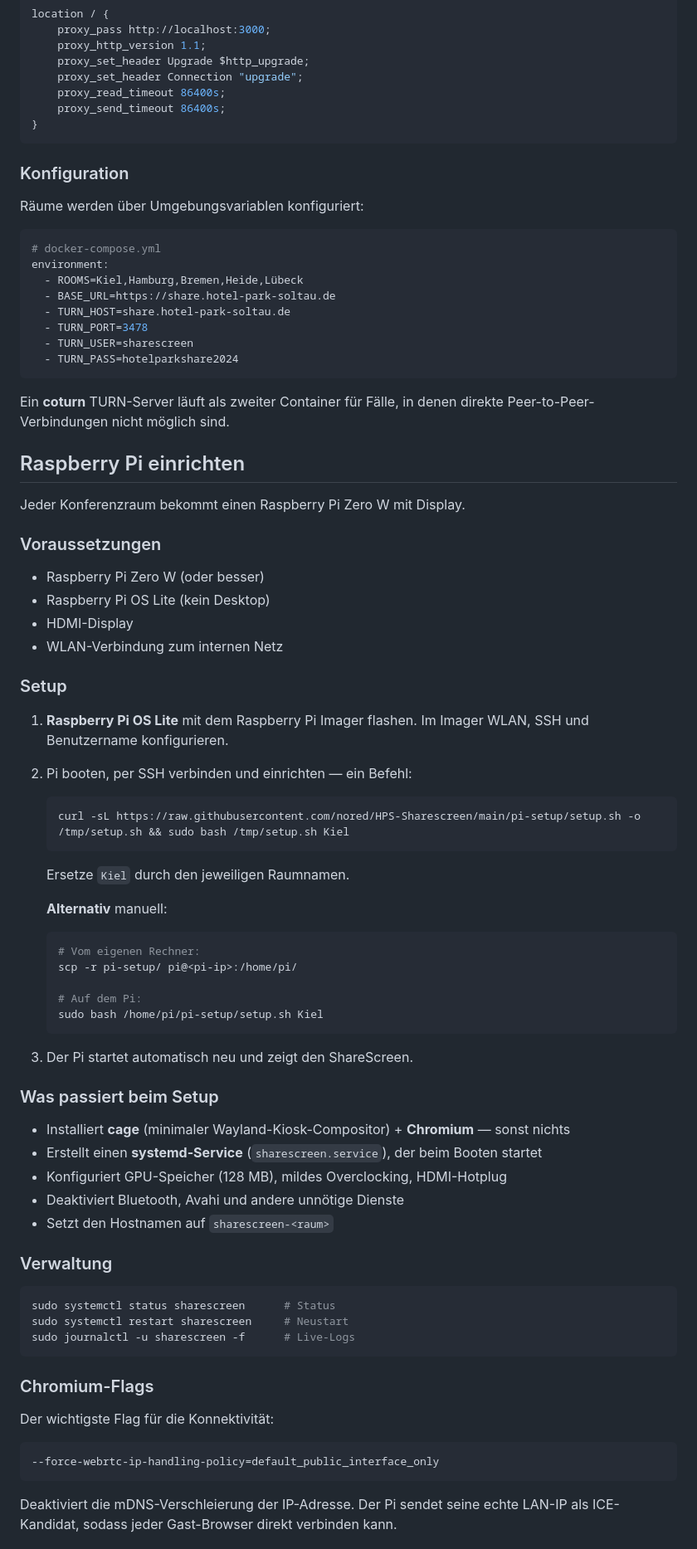
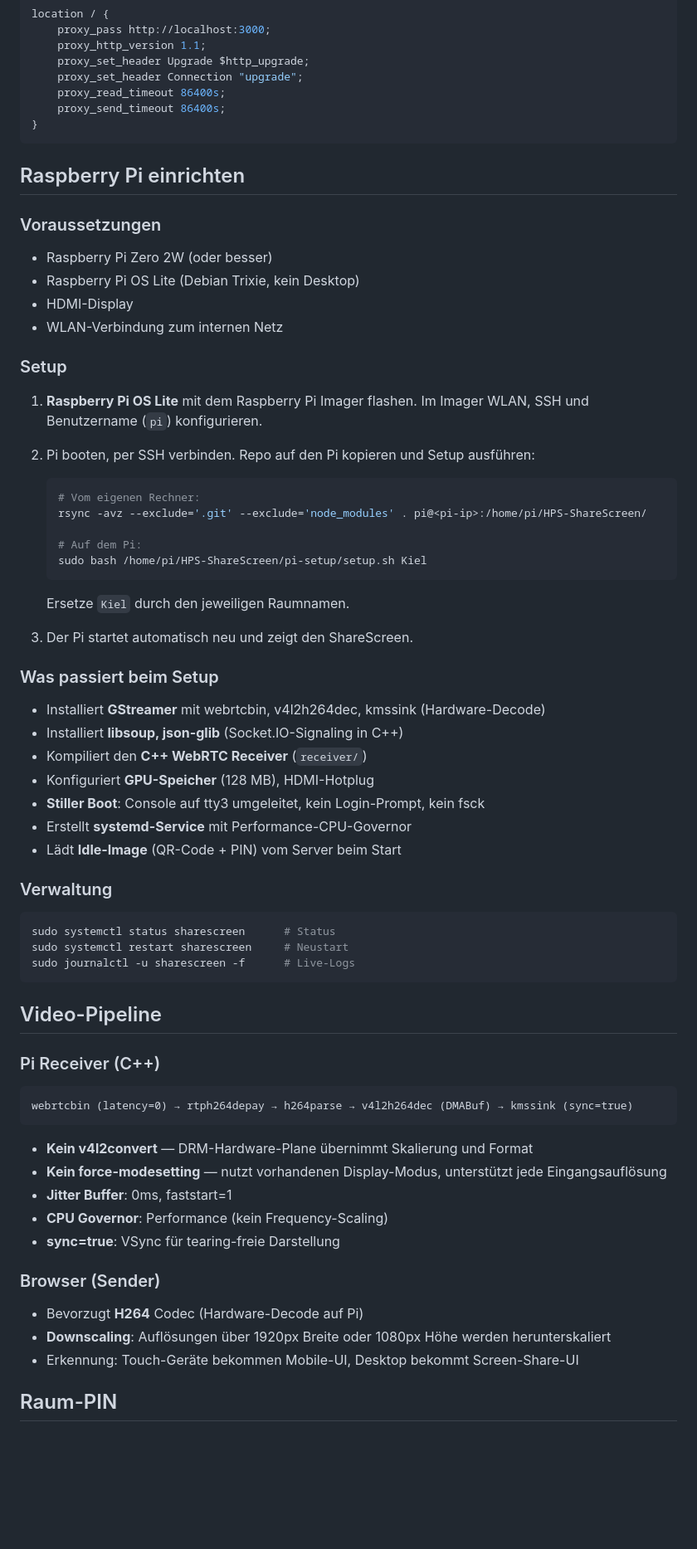
Before and after one commit to nored/HPS-Sharescreen, a Markdown page: README.md, the part around one of its changes. Shown at 83% size. Drawn GitHub-style; blank space fills up the shorter version.

Commit message:
Update README and add CLAUDE.md project context

````diff
--- a/README.md
+++ b/README.md
@@ -59,62 +87,40 @@ location / {
 }
 ```
 
-### Konfiguration
-
-Räume werden über Umgebungsvariablen konfiguriert:
-
-```yaml
-# docker-compose.yml
-environment:
-  - ROOMS=Kiel,Hamburg,Bremen,Heide,Lübeck
-  - BASE_URL=https://share.hotel-park-soltau.de
-  - TURN_HOST=share.hotel-park-soltau.de
-  - TURN_PORT=3478
-  - TURN_USER=sharescreen
-  - TURN_PASS=hotelparkshare2024
-```
-
-Ein **coturn** TURN-Server läuft als zweiter Container für Fälle, in denen direkte Peer-to-Peer-Verbindungen nicht möglich sind.
-
 ## Raspberry Pi einrichten
-
-Jeder Konferenzraum bekommt einen Raspberry Pi Zero W mit Display.
 
 ### Voraussetzungen
 
-- Raspberry Pi Zero W (oder besser)
-- Raspberry Pi OS Lite (kein Desktop)
+- Raspberry Pi Zero 2W (oder besser)
+- Raspberry Pi OS Lite (Debian Trixie, kein Desktop)
 - HDMI-Display
 - WLAN-Verbindung zum internen Netz
 
 ### Setup
 
-1. **Raspberry Pi OS Lite** mit dem Raspberry Pi Imager flashen. Im Imager WLAN, SSH und Benutzername konfigurieren.
+1. **Raspberry Pi OS Lite** mit dem Raspberry Pi Imager flashen. Im Imager WLAN, SSH und Benutzername (`pi`) konfigurieren.
 
-2. Pi booten, per SSH verbinden und einrichten — ein Befehl:
+2. Pi booten, per SSH verbinden. Repo auf den Pi kopieren und Setup ausführen:
    ```bash
-   curl -sL https://raw.githubusercontent.com/nored/HPS-Sharescreen/main/pi-setup/setup.sh -o /tmp/setup.sh && sudo bash /tmp/setup.sh Kiel
+   # Vom eigenen Rechner:
+   rsync -avz --exclude='.git' --exclude='node_modules' . pi@<pi-ip>:/home/pi/HPS-ShareScreen/
+
+   # Auf dem Pi:
+   sudo bash /home/pi/HPS-ShareScreen/pi-setup/setup.sh Kiel
    ```
    Ersetze `Kiel` durch den jeweiligen Raumnamen.
 
-   **Alternativ** manuell:
-   ```bash
-   # Vom eigenen Rechner:
-   scp -r pi-setup/ pi@<pi-ip>:/home/pi/
-
-   # Auf dem Pi:
-   sudo bash /home/pi/pi-setup/setup.sh Kiel
-   ```
-
-4. Der Pi startet automatisch neu und zeigt den ShareScreen.
+3. Der Pi startet automatisch neu und zeigt den ShareScreen.
 
 ### Was passiert beim Setup
 
-- Installiert **cage** (minimaler Wayland-Kiosk-Compositor) + **Chromium** — sonst nichts
-- Erstellt einen **systemd-Service** (`sharescreen.service`), der beim Booten startet
-- Konfiguriert GPU-Speicher (128 MB), mildes Overclocking, HDMI-Hotplug
-- Deaktiviert Bluetooth, Avahi und andere unnötige Dienste
-- Setzt den Hostnamen auf `sharescreen-<raum>`
+- Installiert **GStreamer** mit webrtcbin, v4l2h264dec, kmssink (Hardware-Decode)
+- Installiert **libsoup, json-glib** (Socket.IO-Signaling in C++)
+- Kompiliert den **C++ WebRTC Receiver** (`receiver/`)
+- Konfiguriert **GPU-Speicher** (128 MB), HDMI-Hotplug
+- **Stiller Boot**: Console auf tty3 umgeleitet, kein Login-Prompt, kein fsck
+- Erstellt **systemd-Service** mit Performance-CPU-Governor
+- Lädt **Idle-Image** (QR-Code + PIN) vom Server beim Start
 
 ### Verwaltung
 
@@ -124,10 +130,25 @@ sudo systemctl restart sharescreen     # Neustart
 sudo journalctl -u sharescreen -f      # Live-Logs
 ```
 
-### Chromium-Flags
+## Video-Pipeline
 
-Der wichtigste Flag für die Konnektivität:
+### Pi Receiver (C++)
+
 ```
---force-webrtc-ip-handling-policy=default_public_interface_only
+webrtcbin (latency=0) → rtph264depay → h264parse → v4l2h264dec (DMABuf) → kmssink (sync=true)
 ```
-Deaktiviert die mDNS-Verschleierung der IP-Adresse. Der Pi sendet seine echte LAN-IP als ICE-Kandidat, sodass jeder Gast-Browser direkt verbinden kann.
+
+- **Kein v4l2convert** — DRM-Hardware-Plane übernimmt Skalierung und Format
+- **Kein force-modesetting** — nutzt vorhandenen Display-Modus, unterstützt jede Eingangsauflösung
+- **Jitter Buffer**: 0ms, faststart=1
+- **CPU Governor**: Performance (kein Frequency-Scaling)
+- **sync=true**: VSync für tearing-freie Darstellung
+
+### Browser (Sender)
+
+- Bevorzugt **H264** Codec (Hardware-Decode auf Pi)
+- **Downscaling**: Auflösungen über 1920px Breite oder 1080px Höhe werden herunterskaliert
+- Erkennung: Touch-Geräte bekommen Mobile-UI, Desktop bekommt Screen-Share-UI
+
+## Raum-PIN
+
````
Also changed, not shown: other parts of README.md (+97 -40 lines), CLAUDE.md (added, +71 -0 lines).
